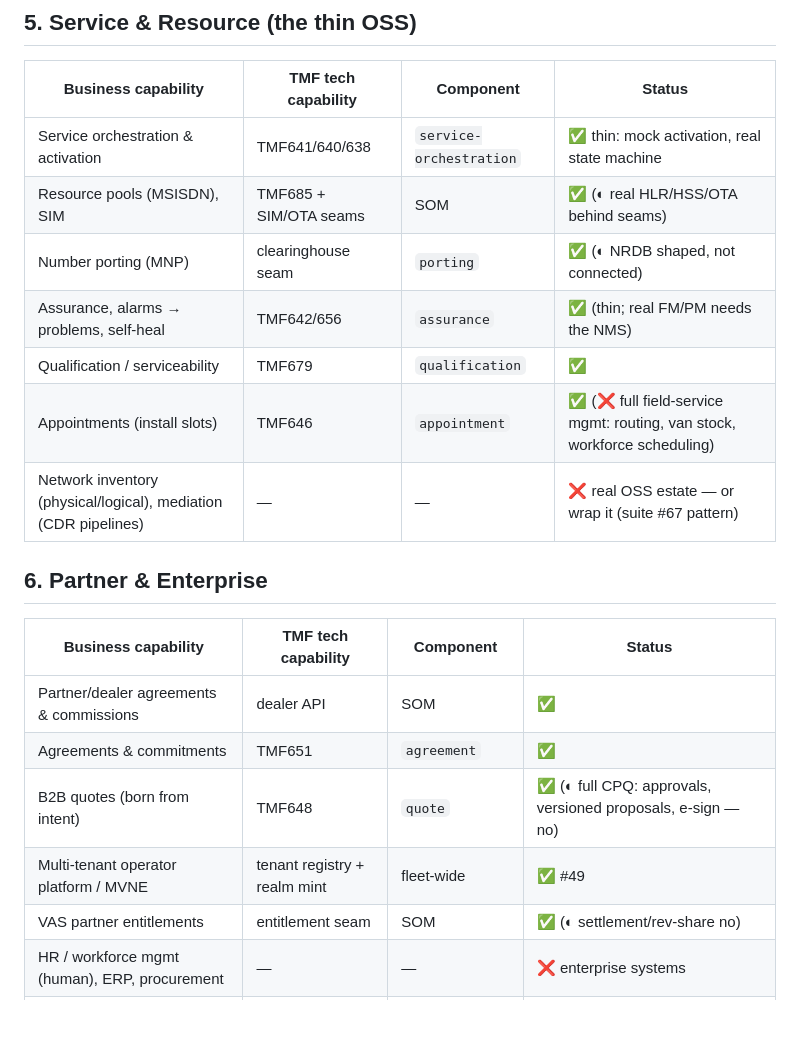
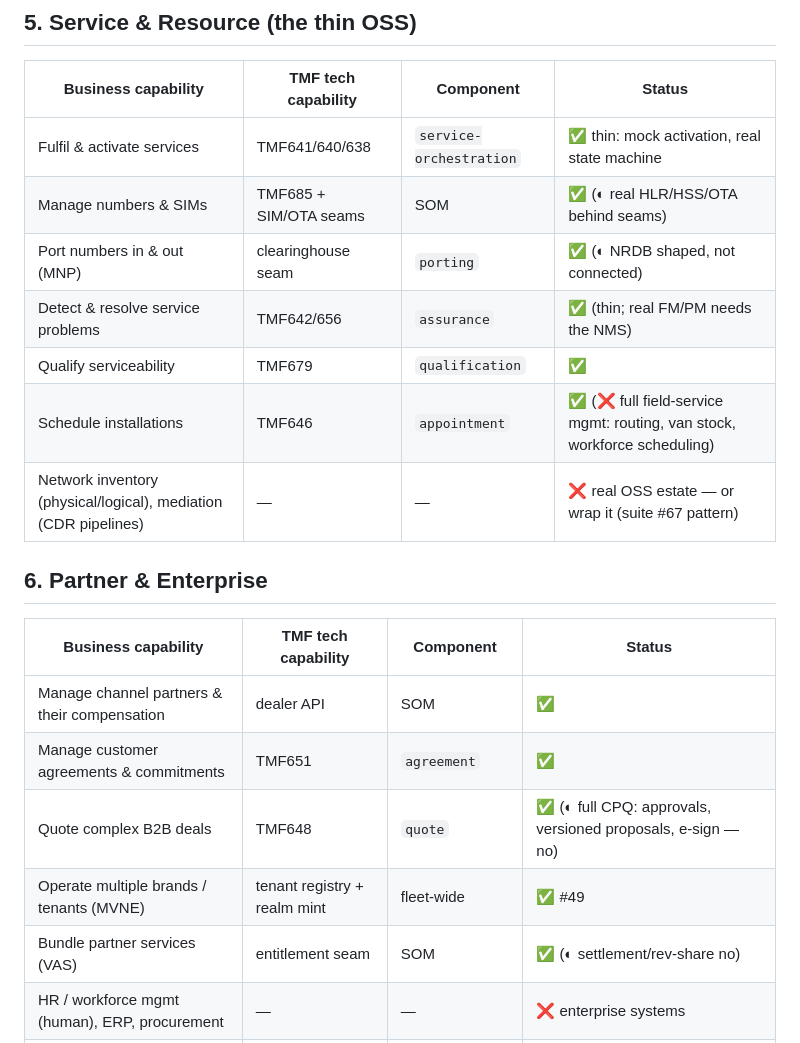
Before and after one commit to kundanvarma/genalpha-bss, a Markdown page: docs/capability-map.md, the part around one of its changes. Rendered like a GitHub page; blank space fills up the shorter version.

```diff
--- a/docs/capability-map.md
+++ b/docs/capability-map.md
@@ -69,23 +73,23 @@ by a numbered suite** · ◐ partial / shaped seam (honest note attached)
 
 | Business capability | TMF tech capability | Component | Status |
 |---|---|---|---|
-| Service orchestration & activation | TMF641/640/638 | `service-orchestration` | ✅ thin: mock activation, real state machine |
-| Resource pools (MSISDN), SIM | TMF685 + SIM/OTA seams | SOM | ✅ (◐ real HLR/HSS/OTA behind seams) |
-| Number porting (MNP) | clearinghouse seam | `porting` | ✅ (◐ NRDB shaped, not connected) |
-| Assurance, alarms → problems, self-heal | TMF642/656 | `assurance` | ✅ (thin; real FM/PM needs the NMS) |
-| Qualification / serviceability | TMF679 | `qualification` | ✅ |
-| Appointments (install slots) | TMF646 | `appointment` | ✅ (❌ full field-service mgmt: routing, van stock, workforce scheduling) |
+| Fulfil & activate services | TMF641/640/638 | `service-orchestration` | ✅ thin: mock activation, real state machine |
+| Manage numbers & SIMs | TMF685 + SIM/OTA seams | SOM | ✅ (◐ real HLR/HSS/OTA behind seams) |
+| Port numbers in & out (MNP) | clearinghouse seam | `porting` | ✅ (◐ NRDB shaped, not connected) |
+| Detect & resolve service problems | TMF642/656 | `assurance` | ✅ (thin; real FM/PM needs the NMS) |
+| Qualify serviceability | TMF679 | `qualification` | ✅ |
+| Schedule installations | TMF646 | `appointment` | ✅ (❌ full field-service mgmt: routing, van stock, workforce scheduling) |
 | Network inventory (physical/logical), mediation (CDR pipelines) | — | — | ❌ real OSS estate — or wrap it (suite #67 pattern) |
 
 ## 6. Partner & Enterprise
 
 | Business capability | TMF tech capability | Component | Status |
 |---|---|---|---|
-| Partner/dealer agreements & commissions | dealer API | SOM | ✅ |
-| Agreements & commitments | TMF651 | `agreement` | ✅ |
-| B2B quotes (born from intent) | TMF648 | `quote` | ✅ (◐ full CPQ: approvals, versioned proposals, e-sign — no) |
-| Multi-tenant operator platform / MVNE | tenant registry + realm mint | fleet-wide | ✅ #49 |
-| VAS partner entitlements | entitlement seam | SOM | ✅ (◐ settlement/rev-share no) |
+| Manage channel partners & their compensation | dealer API | SOM | ✅ |
+| Manage customer agreements & commitments | TMF651 | `agreement` | ✅ |
+| Quote complex B2B deals | TMF648 | `quote` | ✅ (◐ full CPQ: approvals, versioned proposals, e-sign — no) |
+| Operate multiple brands / tenants (MVNE) | tenant registry + realm mint | fleet-wide | ✅ #49 |
+| Bundle partner services (VAS) | entitlement seam | SOM | ✅ (◐ settlement/rev-share no) |
 | HR / workforce mgmt (human), ERP, procurement | — | — | ❌ enterprise systems |
 | BI / data warehouse | — | `insight` events help | ◐ insight is a CDP-ish spine, not a DWH |
 
```
Also changed, not shown: other parts of docs/capability-map.md (+41 -37 lines).
